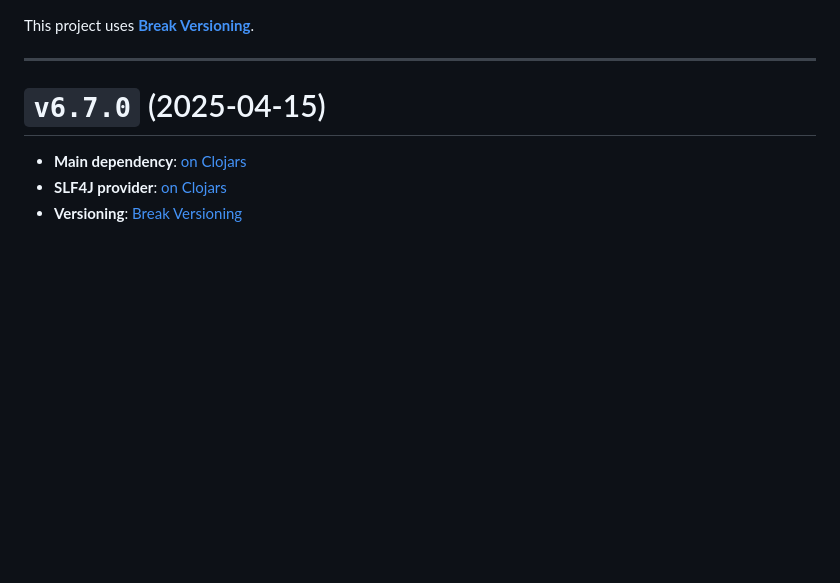
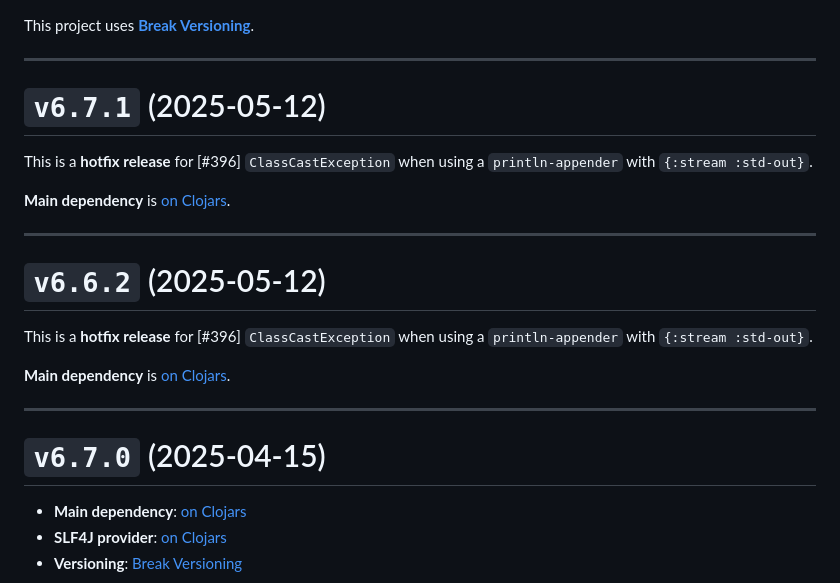
Before and after one commit to taoensso/timbre, a Markdown page: CHANGELOG.md, the part around the change. GitHub-like rendering; blank space fills up the shorter version.

Commit message:
[doc] Add hotfix releases to CHANGELOG

```diff
--- a/CHANGELOG.md
+++ b/CHANGELOG.md
@@ -1,4 +1,20 @@
 This project uses [**Break Versioning**](https://www.taoensso.com/break-versioning).
+
+---
+
+# `v6.7.1` (2025-05-12)
+
+This is a **hotfix release** for \[#396] `ClassCastException` when using a `println-appender` with `{:stream :std-out}`.
+
+**Main dependency** is [on Clojars](https://clojars.org/com.taoensso/timbre/versions/6.7.1).
+
+---
+
+# `v6.6.2` (2025-05-12)
+
+This is a **hotfix release** for \[#396] `ClassCastException` when using a `println-appender` with `{:stream :std-out}`.
+
+**Main dependency** is [on Clojars](https://clojars.org/com.taoensso/timbre/versions/6.6.2).
 
 ---
 
```
Also changed, not shown: 1 other file.
